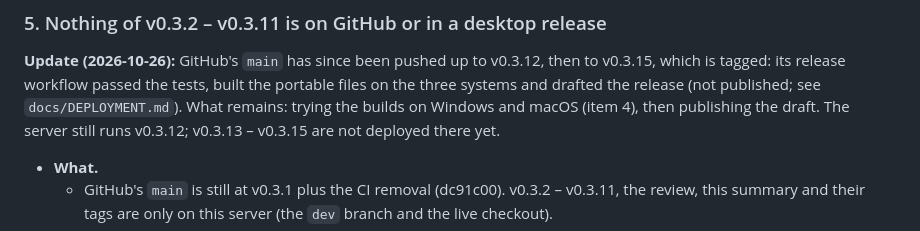
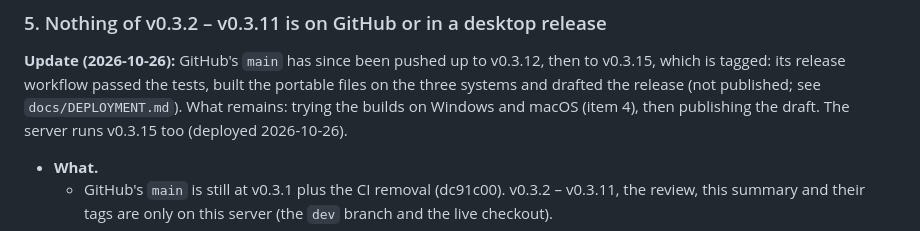
Before and after one commit to RustColeone/StiloMarker, a Markdown page: docs/STATUS-0.3.11.md, the part around the change. Rendered like a GitHub page.

```diff
--- a/docs/STATUS-0.3.11.md
+++ b/docs/STATUS-0.3.11.md
@@ -181,8 +181,8 @@ Details in `docs/REVIEW-0.3.md` §1.8 and §1.11.
 then to v0.3.15, which is tagged: its release workflow passed the tests, built
 the portable files on the three systems and drafted the release (not
 published; see `docs/DEPLOYMENT.md`). What remains: trying the builds on
-Windows and macOS (item 4), then publishing the draft. The server still runs
-v0.3.12; v0.3.13 – v0.3.15 are not deployed there yet.
+Windows and macOS (item 4), then publishing the draft. The server runs
+v0.3.15 too (deployed 2026-10-26).
 
 - **What.**
   - GitHub's `main` is still at v0.3.1 plus the CI removal (dc91c00).
```
Also changed, not shown: docs/DEPLOYMENT.md (+32 -4 lines), docs/ISSUES.md (+2 -2 lines).
